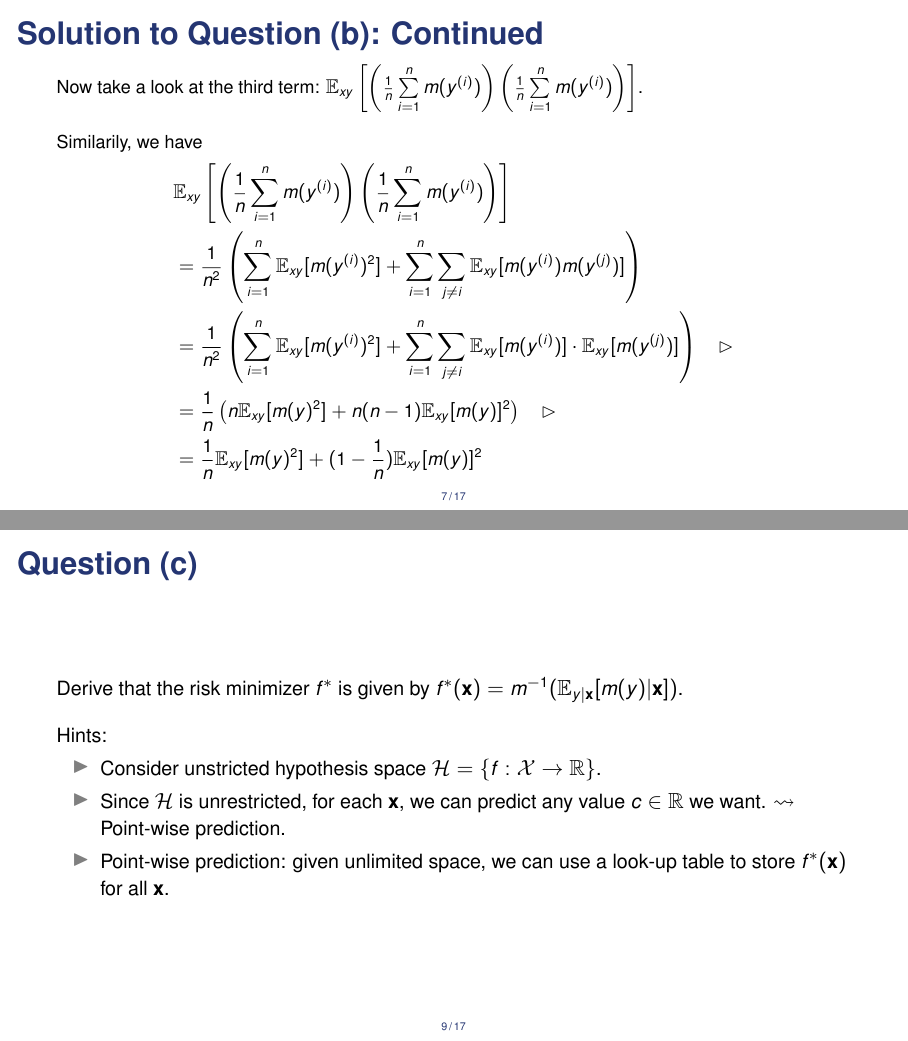
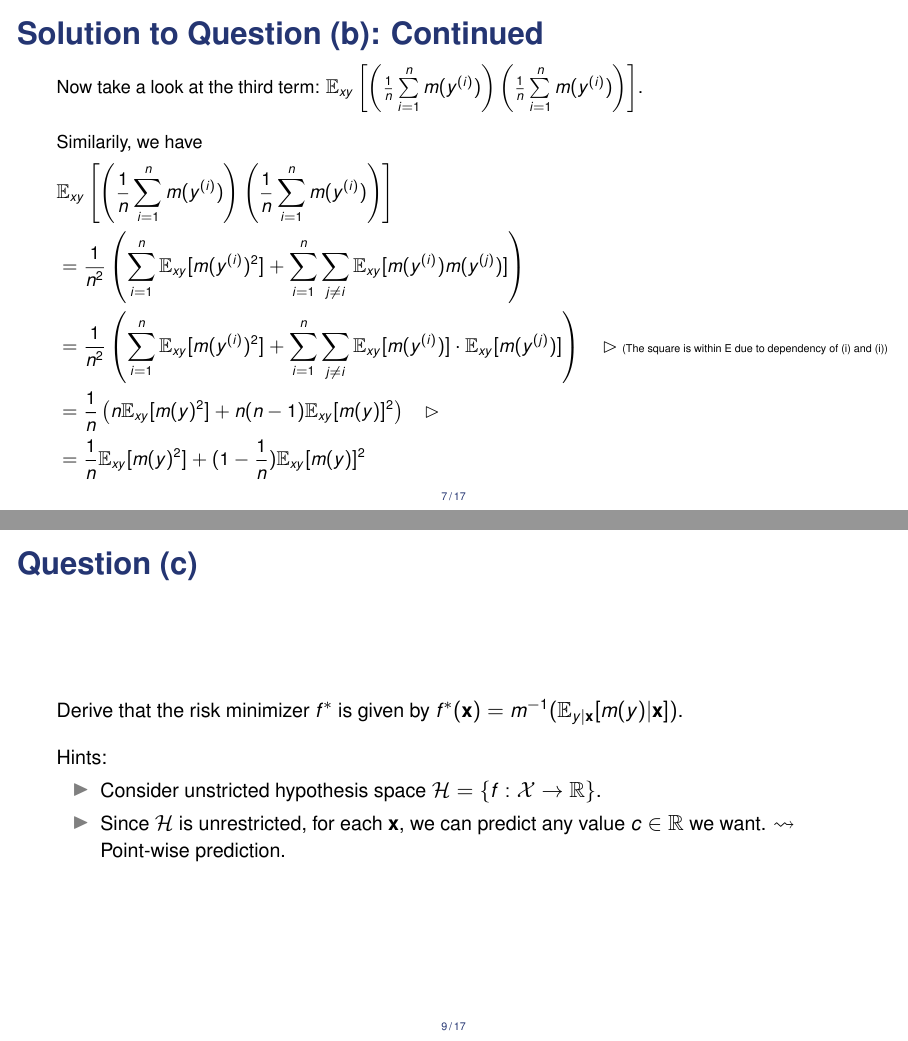
Before and after one commit to sandylaker/sl_exercises, LaTeX slides (ex_1.tex): pages 23 and 31 of 57 before the commit and pages 23 and 30 of 55 after it, joined at a grey line. The pictures show the PDF file ex_1.pdf that the author committed with the source.

Commit message:
added organization

```diff
--- a/ex_1.tex
+++ b/ex_1.tex
@@ -176,7 +176,7 @@ is the optimal constant model for the loss function above, where $m^{-1}$ is the
 	\begin{align*}
 		&\Exy \left[\left(\frac{1}{n}\sumin m(\yi) \right) \left( \frac{1}{n}\sumin m(\yi) \right) \right] \\
 		\only<2->{&= \frac{1}{n^2} \left(\sumin \Exy[m(\yi)^2] + \sumin \sum_{j\neq i}\Exy[m(\yi) m(y^{(j)}) ] \right) \\}
-		\only<3->{&= \frac{1}{n^2} \left(\sumin \Exy[m(\yi)^2] + \sumin \sum_{j\neq i}\Exy[m(\yi)] \cdot \Exy[ m(y^{(j)})] \right) \quad \rhd \\}
+		\only<3->{&= \frac{1}{n^2} \left(\sumin \Exy[m(\yi)^2] + \sumin \sum_{j\neq i}\Exy[m(\yi)] \cdot \Exy[ m(y^{(j)})] \right) \quad \rhd \text{\tiny(The square is within E due to dependency of (i) and (i))}\\}
 		\only<4->{&= \frac{1}{n}\left( n \Exy[m(y)^2] + n(n-1) \Exy[m(y)]^2 \right) \quad \rhd\\}
 		\only<5->{&=\frac{1}{n} \Exy[m(y)^2] + (1 - \frac{1}{n}) \Exy[m(y)]^2}
 	\end{align*}
@@ -201,7 +201,6 @@ is the optimal constant model for the loss function above, where $m^{-1}$ is the
 	\begin{itemize}
 		\item<2-> Consider unstricted hypothesis space $\Hspace = \{f: \Xspace \rightarrow \mathbb{R} \}$.
 		\item<3-> Since $\Hspace$ is unrestricted, for each $\xv$, we can predict any value $c \in \mathbb{R}$ we want. $\leadsto$ Point-wise prediction.
-		\item<4-> Point-wise prediction: given unlimited space, we can use a look-up table to store $f^*(\xv)$ for all $\xv$.
 	\end{itemize}
 \end{frame}
 
```
Also changed, not shown: ex_1.pdf, ex_1.tex (2 more changed lines).
